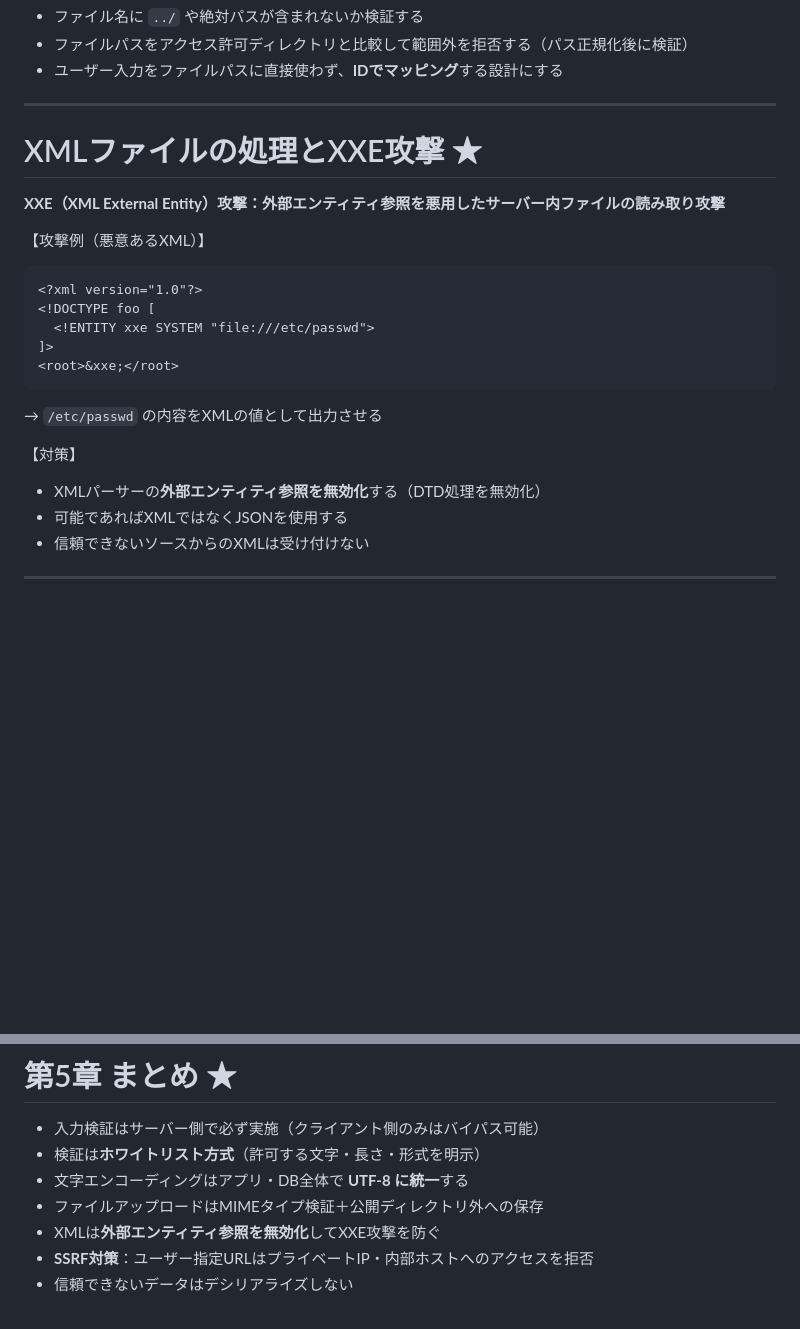
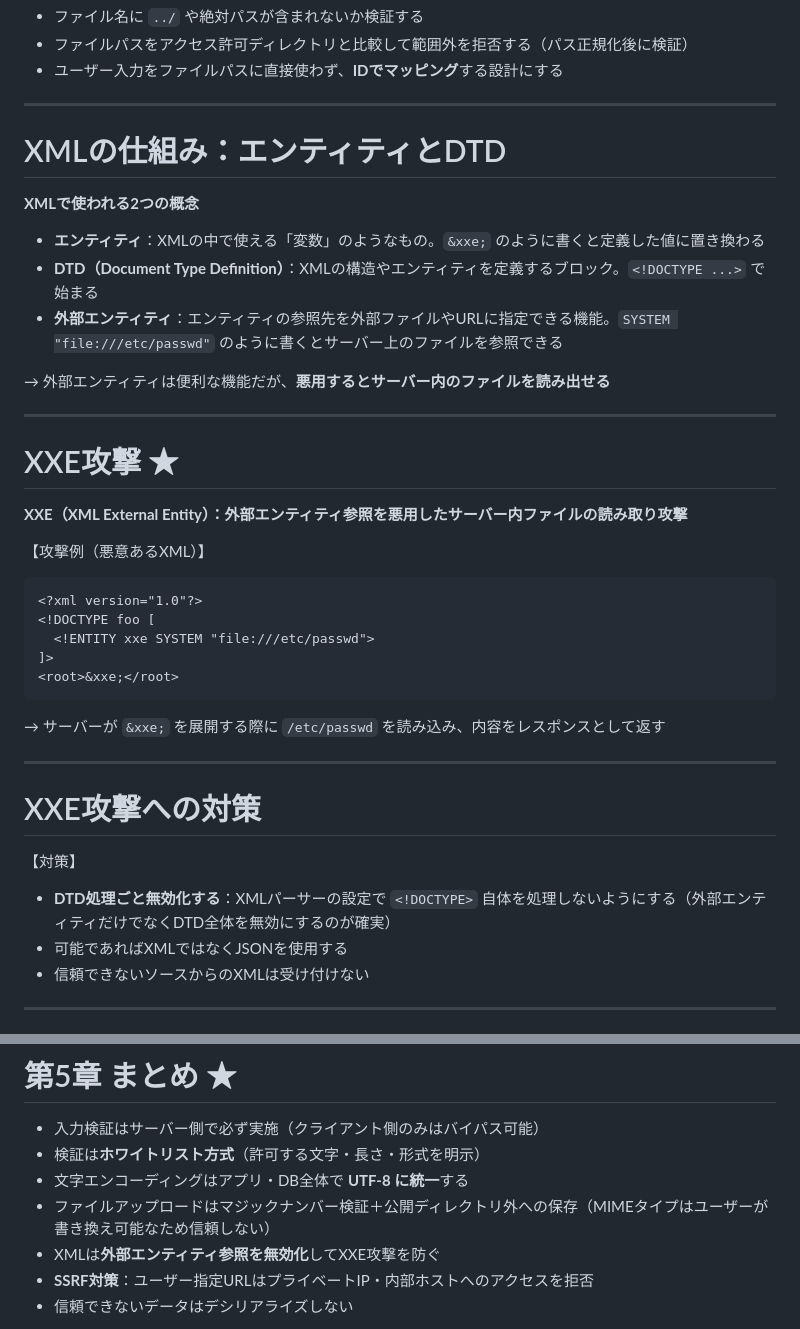
Before and after one commit to nishimaru240/securist-study, a Markdown page: content/05_input.md, 2 parts joined by grey strips. GitHub-like rendering; blank space fills up the shorter version.

````diff
--- a/content/05_input.md
+++ b/content/05_input.md
@@ -124,9 +124,20 @@ GET /file?name=../../etc/passwd
 - ユーザー入力をファイルパスに直接使わず、**IDでマッピング**する設計にする
 
 ---
-# XMLファイルの処理とXXE攻撃 ★
+# XMLの仕組み：エンティティとDTD
 
-**XXE（XML External Entity）攻撃：外部エンティティ参照を悪用したサーバー内ファイルの読み取り攻撃**
+**XMLで使われる2つの概念**
+
+- **エンティティ**：XMLの中で使える「変数」のようなもの。`&xxe;` のように書くと定義した値に置き換わる
+- **DTD（Document Type Definition）**：XMLの構造やエンティティを定義するブロック。`<!DOCTYPE ...>` で始まる
+- **外部エンティティ**：エンティティの参照先を外部ファイルやURLに指定できる機能。`SYSTEM "file:///etc/passwd"` のように書くとサーバー上のファイルを参照できる
+
+→ 外部エンティティは便利な機能だが、**悪用するとサーバー内のファイルを読み出せる**
+
+---
+# XXE攻撃 ★
+
+**XXE（XML External Entity）：外部エンティティ参照を悪用したサーバー内ファイルの読み取り攻撃**
 
 【攻撃例（悪意あるXML）】
 ```xml
@@ -136,10 +147,13 @@ GET /file?name=../../etc/passwd
 ]>
 <root>&xxe;</root>
 ```
-→ `/etc/passwd` の内容をXMLの値として出力させる
+→ サーバーが `&xxe;` を展開する際に `/etc/passwd` を読み込み、内容をレスポンスとして返す
+
+---
+# XXE攻撃への対策
 
 【対策】
-- XMLパーサーの**外部エンティティ参照を無効化**する（DTD処理を無効化）
+- **DTD処理ごと無効化する**：XMLパーサーの設定で `<!DOCTYPE>` 自体を処理しないようにする（外部エンティティだけでなくDTD全体を無効にするのが確実）
 - 可能であればXMLではなくJSONを使用する
 - 信頼できないソースからのXMLは受け付けない
 
@@ -180,7 +208,7 @@ GET /file?name=../../etc/passwd
 - 入力検証はサーバー側で必ず実施（クライアント側のみはバイパス可能）
 - 検証は**ホワイトリスト方式**（許可する文字・長さ・形式を明示）
 - 文字エンコーディングはアプリ・DB全体で **UTF-8 に統一**する
-- ファイルアップロードはMIMEタイプ検証＋公開ディレクトリ外への保存
+- ファイルアップロードはマジックナンバー検証＋公開ディレクトリ外への保存（MIMEタイプはユーザーが書き換え可能なため信頼しない）
 - XMLは**外部エンティティ参照を無効化**してXXE攻撃を防ぐ
 - **SSRF対策**：ユーザー指定URLはプライベートIP・内部ホストへのアクセスを拒否
 - 信頼できないデータはデシリアライズしない
````
Also changed, not shown: other parts of content/05_input.md (+16 -2 lines), content/04_session.md (+14 -0 lines).
